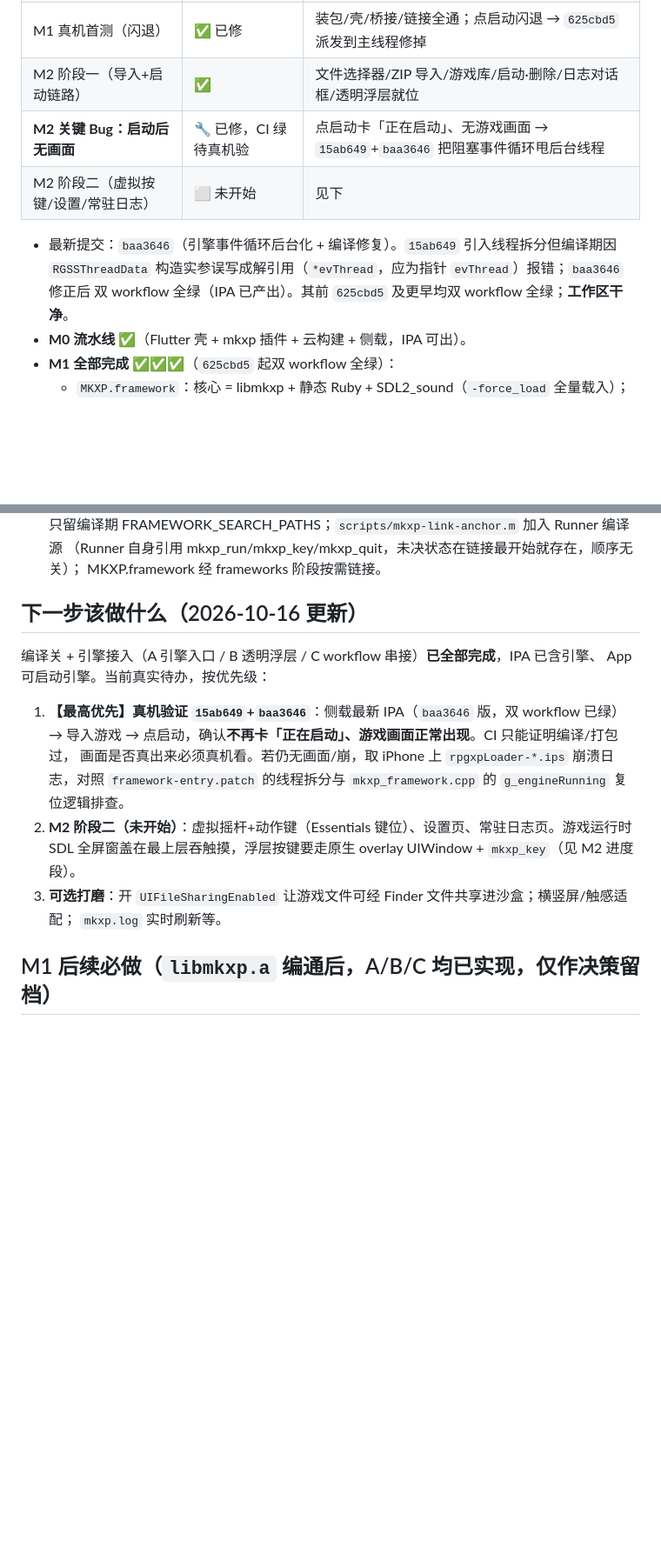
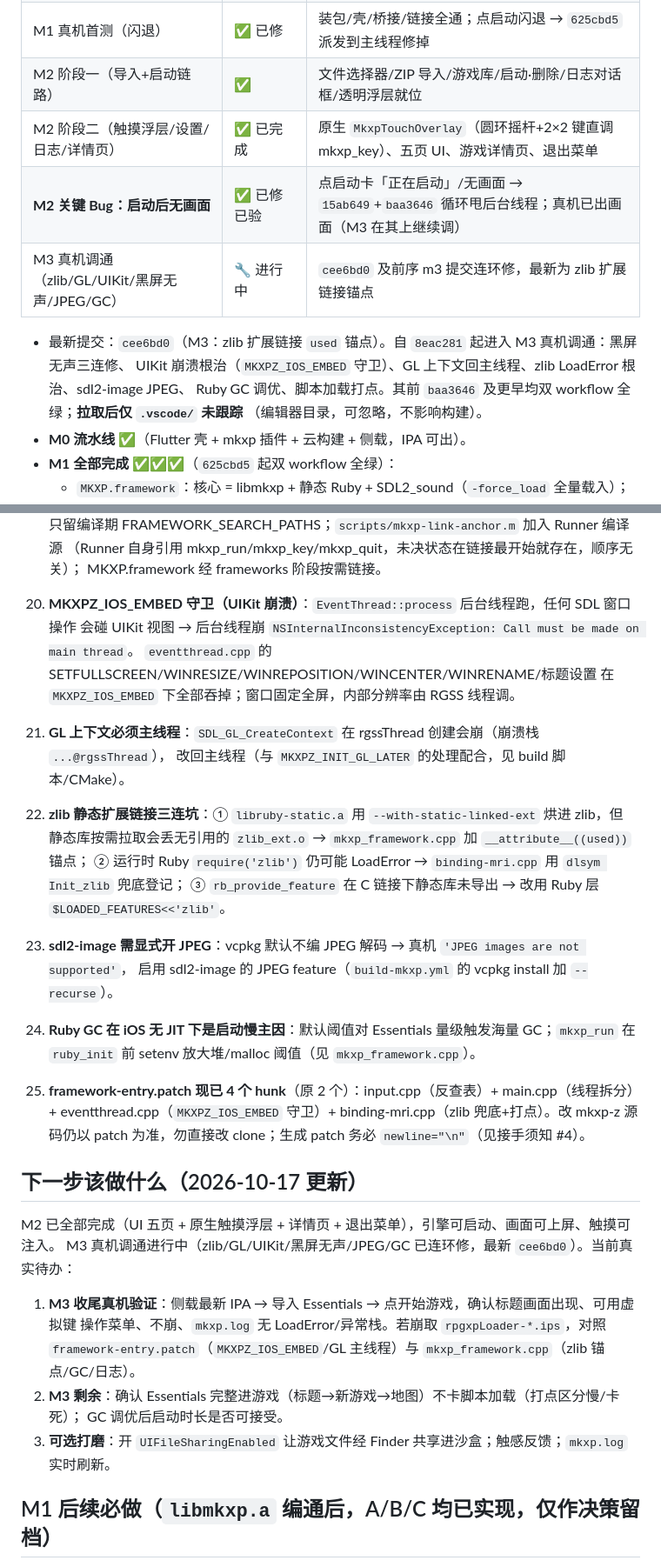
Before and after one commit to vikangliang/rpgxp-ios, a Markdown page: HANDOFF.md, 2 parts joined by grey strips. Shown at 87% size. Drawn GitHub-style; blank space fills up the shorter version.

```diff
--- a/HANDOFF.md
+++ b/HANDOFF.md
@@ -12,12 +12,14 @@
 | M1 编译/框架化 | ✅✅✅ | 双 workflow 全绿；`MKXP.framework` 含引擎；12 编译坑 + 6 链接坑全填平 |
 | M1 真机首测（闪退） | ✅ 已修 | 装包/壳/桥接/链接全通；点启动闪退 → `625cbd5` 派发到主线程修掉 |
 | M2 阶段一（导入+启动链路） | ✅ | 文件选择器/ZIP 导入/游戏库/启动·删除/日志对话框/透明浮层就位 |
-| **M2 关键 Bug：启动后无画面** | 🔧 已修，CI 绿待真机验 | 点启动卡「正在启动」、无游戏画面 → `15ab649`+`baa3646` 把阻塞事件循环甩后台线程 |
-| M2 阶段二（虚拟按键/设置/常驻日志） | ⬜ 未开始 | 见下 |
+| M2 阶段二（触摸浮层/设置/日志/详情页） | ✅ 已完成 | 原生 `MkxpTouchOverlay`（圆环摇杆+2×2 键直调 mkxp_key）、五页 UI、游戏详情页、退出菜单 |
+| **M2 关键 Bug：启动后无画面** | ✅ 已修已验 | 点启动卡「正在启动」/无画面 → `15ab649`+`baa3646` 循环甩后台线程；真机已出画面（M3 在其上继续调） |
+| M3 真机调通（zlib/GL/UIKit/黑屏无声/JPEG/GC） | 🔧 进行中 | `cee6bd0` 及前序 m3 提交连环修，最新为 zlib 扩展链接锚点 |
 
-- 最新提交：`baa3646`（引擎事件循环后台化 + 编译修复）。`15ab649` 引入线程拆分但编译期因
-  `RGSSThreadData` 构造实参误写成解引用（`*evThread`，应为指针 `evThread`）报错；`baa3646` 修正后
-  双 workflow 全绿（IPA 已产出）。其前 `625cbd5` 及更早均双 workflow 全绿；**工作区干净**。
+- 最新提交：`cee6bd0`（M3：zlib 扩展链接 `used` 锚点）。自 `8eac281` 起进入 M3 真机调通：黑屏无声三连修、
+  UIKit 崩溃根治（`MKXPZ_IOS_EMBED` 守卫）、GL 上下文回主线程、zlib LoadError 根治、sdl2-image JPEG、
+  Ruby GC 调优、脚本加载打点。其前 `baa3646` 及更早均双 workflow 全绿；**拉取后仅 `.vscode/` 未跟踪**
+  （编辑器目录，可忽略，不影响构建）。
 - **M0 流水线 ✅**（Flutter 壳 + mkxp 插件 + 云构建 + 侧载，IPA 可出）。
 - **M1 全部完成 ✅✅✅**（`625cbd5` 起双 workflow 全绿）：
   - `MKXP.framework`：核心 = libmkxp + 静态 Ruby + SDL2_sound（`-force_load` 全量载入）；
@@ -211,19 +241,35 @@ overlay UIWindow 盖在 SDL 窗口上、按钮直调 `mkxp_key`（不依赖 Flut
     （Runner 自身引用 mkxp_run/mkxp_key/mkxp_quit，未决状态在链接最开始就存在，顺序无关）；
     MKXP.framework 经 frameworks 阶段按需链接。
 
-## 下一步该做什么（2026-10-16 更新）
+19. **MKXPZ_IOS_EMBED 守卫（UIKit 崩溃）**：`EventThread::process` 后台线程跑，任何 SDL 窗口操作
+   会碰 UIKit 视图 → 后台线程崩 `NSInternalInconsistencyException: Call must be made on main thread`。
+   `eventthread.cpp` 的 SETFULLSCREEN/WINRESIZE/WINREPOSITION/WINCENTER/WINRENAME/标题设置 在
+   `MKXPZ_IOS_EMBED` 下全部吞掉；窗口固定全屏，内部分辨率由 RGSS 线程调。
+20. **GL 上下文必须主线程**：`SDL_GL_CreateContext` 在 rgssThread 创建会崩（崩溃栈 `...@rgssThread`），
+   改回主线程（与 `MKXPZ_INIT_GL_LATER` 的处理配合，见 build 脚本/CMake）。
+21. **zlib 静态扩展链接三连坑**：① `libruby-static.a` 用 `--with-static-linked-ext` 烘进 zlib，但
+   静态库按需拉取会丢无引用的 `zlib_ext.o` → `mkxp_framework.cpp` 加 `__attribute__((used))` 锚点；
+   ② 运行时 Ruby `require('zlib')` 仍可能 LoadError → `binding-mri.cpp` 用 `dlsym Init_zlib` 兜底登记；
+   ③ `rb_provide_feature` 在 C 链接下静态库未导出 → 改用 Ruby 层 `$LOADED_FEATURES<<'zlib'`。
+22. **sdl2-image 需显式开 JPEG**：vcpkg 默认不编 JPEG 解码 → 真机 `'JPEG images are not supported'`，
+   启用 sdl2-image 的 JPEG feature（`build-mkxp.yml` 的 vcpkg install 加 `--recurse`）。
+23. **Ruby GC 在 iOS 无 JIT 下是启动慢主因**：默认阈值对 Essentials 量级触发海量 GC；`mkxp_run` 在
+   `ruby_init` 前 setenv 放大堆/malloc 阈值（见 `mkxp_framework.cpp`）。
+24. **framework-entry.patch 现已 4 个 hunk**（原 2 个）：input.cpp（反查表）+ main.cpp（线程拆分）+
+   eventthread.cpp（`MKXPZ_IOS_EMBED` 守卫）+ binding-mri.cpp（zlib 兜底+打点）。改 mkxp-z 源码仍以
+   patch 为准，勿直接改 clone；生成 patch 务必 `newline="\n"`（见接手须知 #4）。
 
-编译关 + 引擎接入（A 引擎入口 / B 透明浮层 / C workflow 串接）**已全部完成**，IPA 已含引擎、
-App 可启动引擎。当前真实待办，按优先级：
+## 下一步该做什么（2026-10-17 更新）
 
-1. **【最高优先】真机验证 `15ab649`+`baa3646`**：侧载最新 IPA（`baa3646` 版，双 workflow 已绿）
-   → 导入游戏 → 点启动，确认**不再卡「正在启动」、游戏画面正常出现**。CI 只能证明编译/打包过，
-   画面是否真出来必须真机看。若仍无画面/崩，取 iPhone 上 `rpgxpLoader-*.ips` 崩溃日志，对照
-   `framework-entry.patch` 的线程拆分与 `mkxp_framework.cpp` 的 `g_engineRunning` 复位逻辑排查。
-2. **M2 阶段二（未开始）**：虚拟摇杆+动作键（Essentials 键位）、设置页、常驻日志页。游戏运行时
-   SDL 全屏窗盖在最上层吞触摸，浮层按键要走原生 overlay UIWindow + `mkxp_key`（见 M2 进度段）。
-3. **可选打磨**：开 `UIFileSharingEnabled` 让游戏文件可经 Finder 文件共享进沙盒；横竖屏/触感适配；
-   `mkxp.log` 实时刷新等。
+M2 已全部完成（UI 五页 + 原生触摸浮层 + 详情页 + 退出菜单），引擎可启动、画面可上屏、触摸可注入。
+M3 真机调通进行中（zlib/GL/UIKit/黑屏无声/JPEG/GC 已连环修，最新 `cee6bd0`）。当前真实待办：
+
+1. **M3 收尾真机验证**：侧载最新 IPA → 导入 Essentials → 点开始游戏，确认标题画面出现、可用虚拟键
+   操作菜单、不崩、`mkxp.log` 无 LoadError/异常栈。若崩取 `rpgxpLoader-*.ips`，对照
+   `framework-entry.patch`（`MKXPZ_IOS_EMBED`/GL 主线程）与 `mkxp_framework.cpp`（zlib 锚点/GC/日志）。
+2. **M3 剩余**：确认 Essentials 完整进游戏（标题→新游戏→地图）不卡脚本加载（打点区分慢/卡死）；
+   GC 调优后启动时长是否可接受。
+3. **可选打磨**：开 `UIFileSharingEnabled` 让游戏文件经 Finder 共享进沙盒；触感反馈；`mkxp.log` 实时刷新。
 
 ## M1 后续必做（`libmkxp.a` 编通后，A/B/C 均已实现，仅作决策留档）
 
```
Also changed, not shown: other parts of HANDOFF.md (+41 -13 lines).
